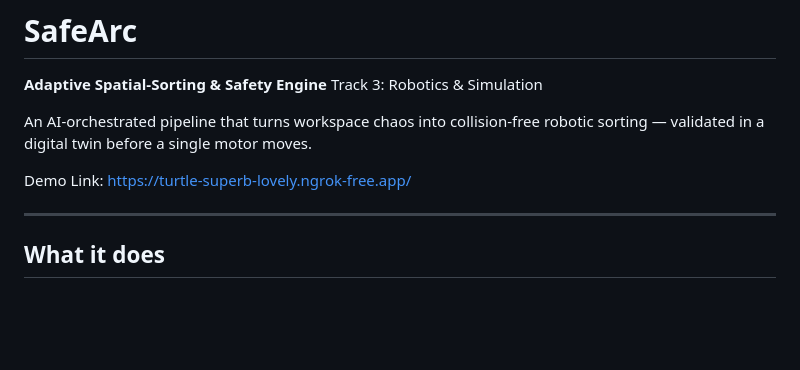
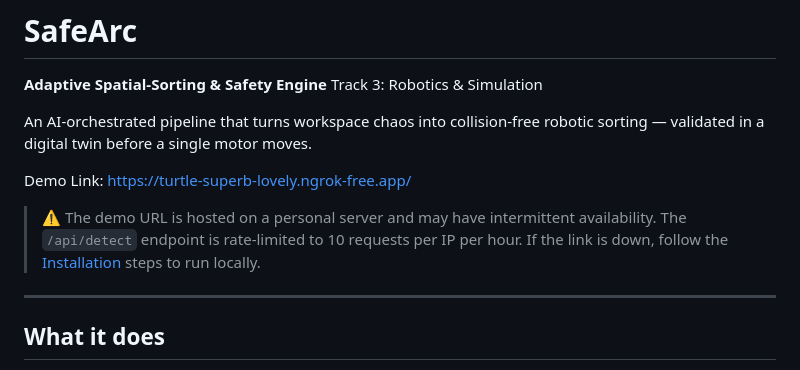
Before and after one commit to srikeerthis/safearc, a Markdown page: README.md, the part around the change. GitHub-like rendering; blank space fills up the shorter version.

Commit message:
docs(readme): note demo availability and /api/detect rate limit
The demo URL runs on a personal server with intermittent uptime, and the detection endpoint is capped at 10 requests per IP per hour. Points users to the local install path as the fallback.

```diff
--- a/README.md
+++ b/README.md
@@ -6,6 +6,8 @@ Track 3: Robotics & Simulation
 An AI-orchestrated pipeline that turns workspace chaos into collision-free robotic sorting — validated in a digital twin before a single motor moves.
 
 Demo Link: https://turtle-superb-lovely.ngrok-free.app/
+
+> ⚠️ The demo URL is hosted on a personal server and may have intermittent availability. The `/api/detect` endpoint is rate-limited to 10 requests per IP per hour. If the link is down, follow the [Installation](#installation) steps to run locally.
 
 ---
 
```
